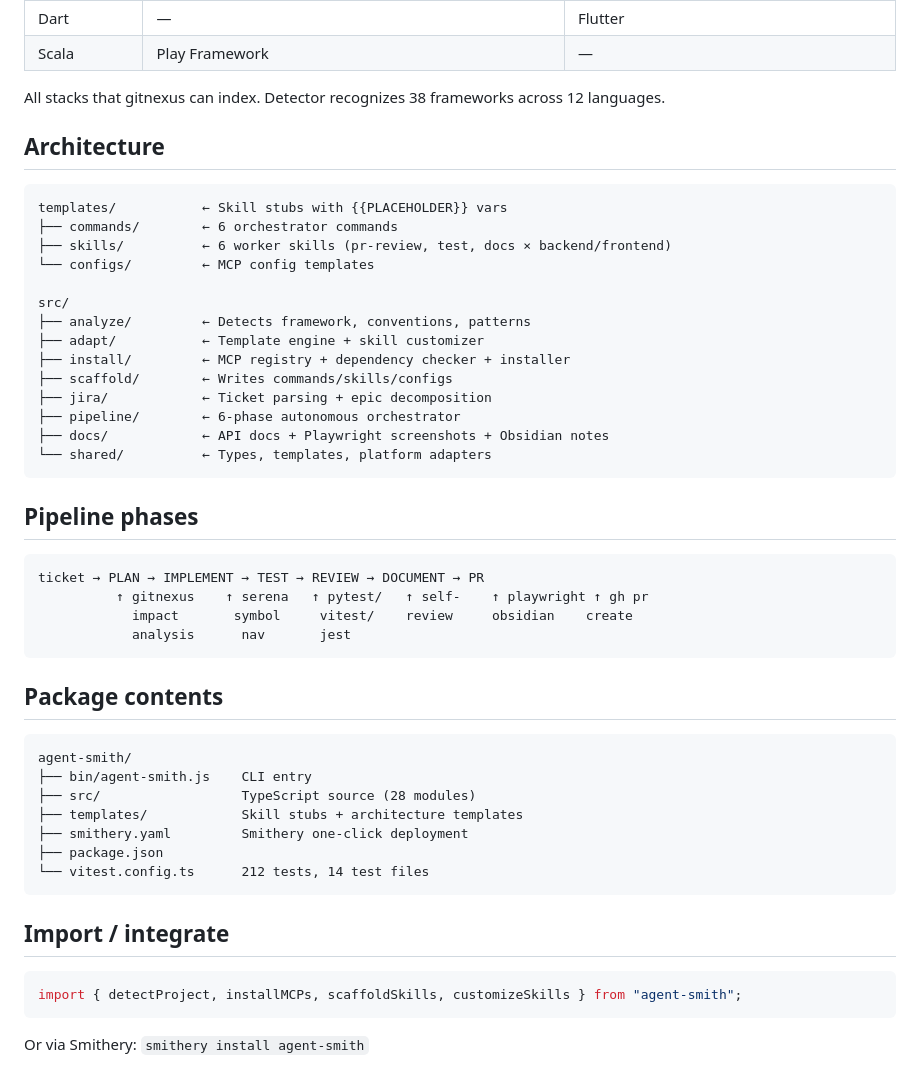
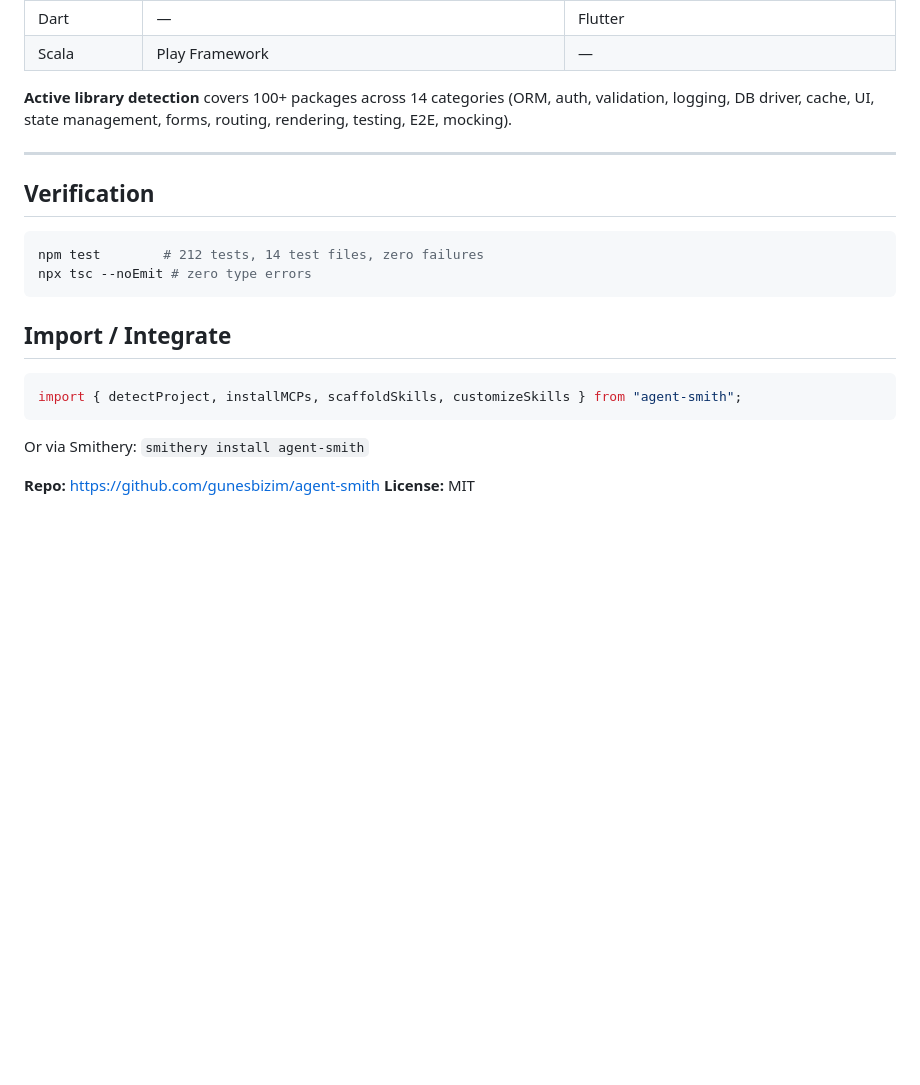
Before and after one commit to gunesbizim/agent-smith, a Markdown page: README.md, the part around one of its changes. Drawn GitHub-style; blank space fills up the shorter version.

````diff
--- a/README.md
+++ b/README.md
@@ -43,52 +156,24 @@ npx agent-smith pipeline          # Run pipeline on current branch
 | Dart | — | Flutter |
 | Scala | Play Framework | — |
 
-All stacks that gitnexus can index. Detector recognizes 38 frameworks across 12 languages.
+**Active library detection** covers 100+ packages across 14 categories (ORM, auth, validation, logging, DB driver, cache, UI, state management, forms, routing, rendering, testing, E2E, mocking).
 
-## Architecture
+---
 
-```
-templates/           ← Skill stubs with {{PLACEHOLDER}} vars
-├── commands/        ← 6 orchestrator commands
-├── skills/          ← 6 worker skills (pr-review, test, docs × backend/frontend)
-└── configs/         ← MCP config templates
+## Verification
 
-src/
-├── analyze/         ← Detects framework, conventions, patterns
-├── adapt/           ← Template engine + skill customizer
-├── install/         ← MCP registry + dependency checker + installer
-├── scaffold/        ← Writes commands/skills/configs
-├── jira/            ← Ticket parsing + epic decomposition
-├── pipeline/        ← 6-phase autonomous orchestrator
-├── docs/            ← API docs + Playwright screenshots + Obsidian notes
-└── shared/          ← Types, templates, platform adapters
+```bash
+npm test        # 212 tests, 14 test files, zero failures
+npx tsc --noEmit # zero type errors
 ```
 
-## Pipeline phases
-
-```
-ticket → PLAN → IMPLEMENT → TEST → REVIEW → DOCUMENT → PR
-          ↑ gitnexus    ↑ serena   ↑ pytest/   ↑ self-    ↑ playwright ↑ gh pr
-            impact       symbol     vitest/    review     obsidian    create
-            analysis      nav       jest
-```
-
-## Package contents
-
-```
-agent-smith/
-├── bin/agent-smith.js    CLI entry
-├── src/                  TypeScript source (28 modules)
-├── templates/            Skill stubs + architecture templates
-├── smithery.yaml         Smithery one-click deployment
-├── package.json
-└── vitest.config.ts      212 tests, 14 test files
-```
-
-## Import / integrate
+## Import / Integrate
 
 ```typescript
 import { detectProject, installMCPs, scaffoldSkills, customizeSkills } from "agent-smith";
 ```
 
 Or via Smithery: `smithery install agent-smith`
+
+**Repo:** https://github.com/gunesbizim/agent-smith
+**License:** MIT
````
Also changed, not shown: other parts of README.md (+119 -6 lines).
